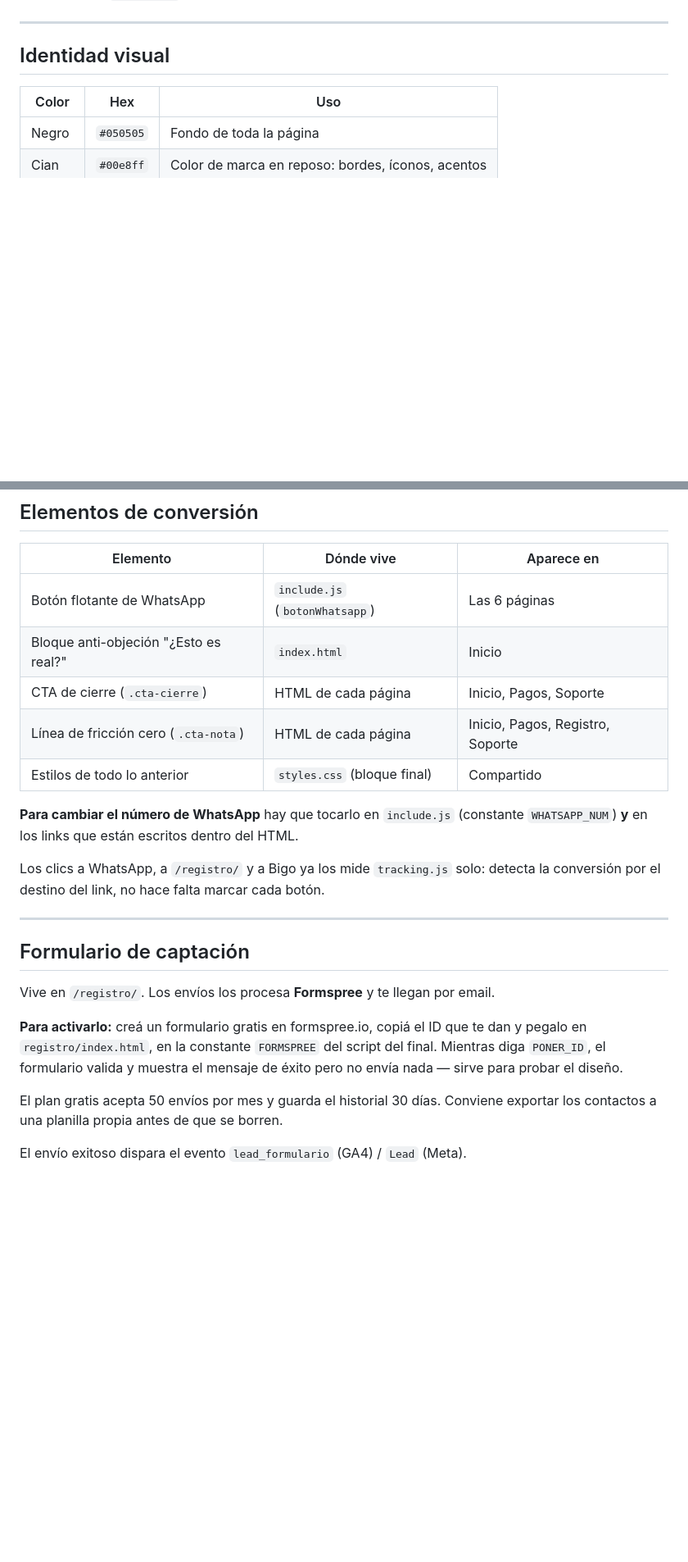
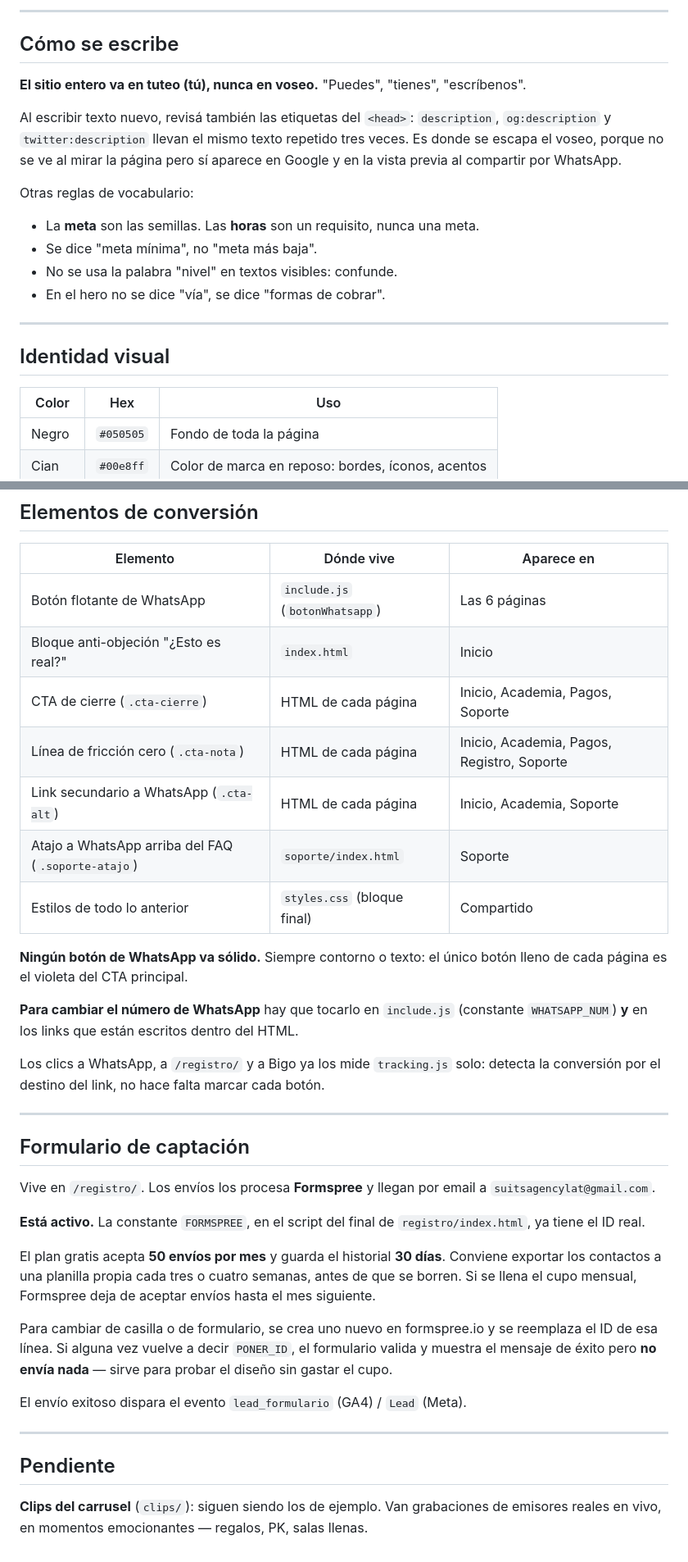
Before and after one commit to suitsagencylat/suitsagencylat.github.io, a Markdown page: README.md, 2 parts joined by grey strips. Shown at 82% size. Rendered like a GitHub page; blank space fills up the shorter version.

```diff
--- a/README.md
+++ b/README.md
@@ -41,3 +124,22 @@ Lo que se repite en varias vive en `styles.css`.
+---
+
+## Cómo se escribe
+
+**El sitio entero va en tuteo (tú), nunca en voseo.** "Puedes", "tienes",
+"escríbenos".
+
+Al escribir texto nuevo, revisá también las etiquetas del `<head>`:
+`description`, `og:description` y `twitter:description` llevan el mismo texto
+repetido tres veces. Es donde se escapa el voseo, porque no se ve al mirar la
+página pero sí aparece en Google y en la vista previa al compartir por
+WhatsApp.
+
+Otras reglas de vocabulario:
+
+- La **meta** son las semillas. Las **horas** son un requisito, nunca una meta.
+- Se dice "meta mínima", no "meta más baja".
+- No se usa la palabra "nivel" en textos visibles: confunde.
+- En el hero no se dice "vía", se dice "formas de cobrar".
 
 ---
 
@@ -82,9 +184,14 @@ que se ven a 100px.
 |---|---|---|
 | Botón flotante de WhatsApp | `include.js` (`botonWhatsapp`) | Las 6 páginas |
 | Bloque anti-objeción "¿Esto es real?" | `index.html` | Inicio |
-| CTA de cierre (`.cta-cierre`) | HTML de cada página | Inicio, Pagos, Soporte |
-| Línea de fricción cero (`.cta-nota`) | HTML de cada página | Inicio, Pagos, Registro, Soporte |
+| CTA de cierre (`.cta-cierre`) | HTML de cada página | Inicio, Academia, Pagos, Soporte |
+| Línea de fricción cero (`.cta-nota`) | HTML de cada página | Inicio, Academia, Pagos, Registro, Soporte |
+| Link secundario a WhatsApp (`.cta-alt`) | HTML de cada página | Inicio, Academia, Soporte |
+| Atajo a WhatsApp arriba del FAQ (`.soporte-atajo`) | `soporte/index.html` | Soporte |
 | Estilos de todo lo anterior | `styles.css` (bloque final) | Compartido |
+
+**Ningún botón de WhatsApp va sólido.** Siempre contorno o texto: el único
+botón lleno de cada página es el violeta del CTA principal.
 
 **Para cambiar el número de WhatsApp** hay que tocarlo en `include.js` (constante
 `WHATSAPP_NUM`) **y** en los links que están escritos dentro del HTML.
@@ -97,14 +204,28 @@ detecta la conversión por el destino del link, no hace falta marcar cada botón
 
 ## Formulario de captación
 
-Vive en `/registro/`. Los envíos los procesa **Formspree** y te llegan por email.
+Vive en `/registro/`. Los envíos los procesa **Formspree** y llegan por email a
+`suitsagencylat@gmail.com`.
 
-**Para activarlo:** creá un formulario gratis en formspree.io, copiá el ID que te dan
-y pegalo en `registro/index.html`, en la constante `FORMSPREE` del script del final.
-Mientras diga `PONER_ID`, el formulario valida y muestra el mensaje de éxito pero no
-envía nada — sirve para probar el diseño.
+**Está activo.** La constante `FORMSPREE`, en el script del final de
+`registro/index.html`, ya tiene el ID real.
 
-El plan gratis acepta 50 envíos por mes y guarda el historial 30 días. Conviene
-exportar los contactos a una planilla propia antes de que se borren.
+El plan gratis acepta **50 envíos por mes** y guarda el historial **30 días**.
+Conviene exportar los contactos a una planilla propia cada tres o cuatro
+semanas, antes de que se borren. Si se llena el cupo mensual, Formspree deja
+de aceptar envíos hasta el mes siguiente.
+
+Para cambiar de casilla o de formulario, se crea uno nuevo en formspree.io y se
+reemplaza el ID de esa línea. Si alguna vez vuelve a decir `PONER_ID`, el
+formulario valida y muestra el mensaje de éxito pero **no envía nada** — sirve
+para probar el diseño sin gastar el cupo.
 
 El envío exitoso dispara el evento `lead_formulario` (GA4) / `Lead` (Meta).
+
+---
+
+## Pendiente
+
+**Clips del carrusel** (`clips/`): siguen siendo los de ejemplo. Van
+grabaciones de emisores reales en vivo, en momentos emocionantes —
+regalos, PK, salas llenas.
```
Also changed, not shown: other parts of README.md (+83 -0 lines).
